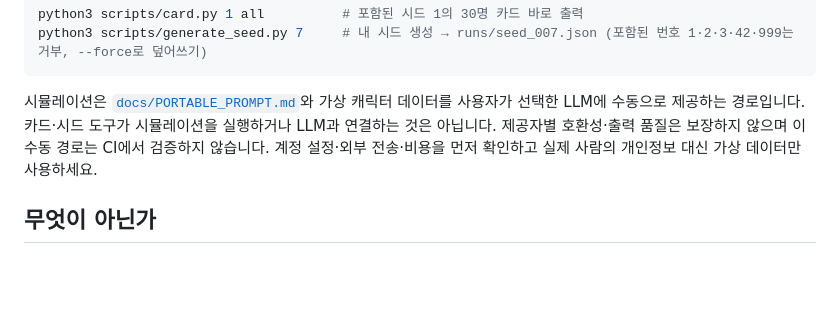
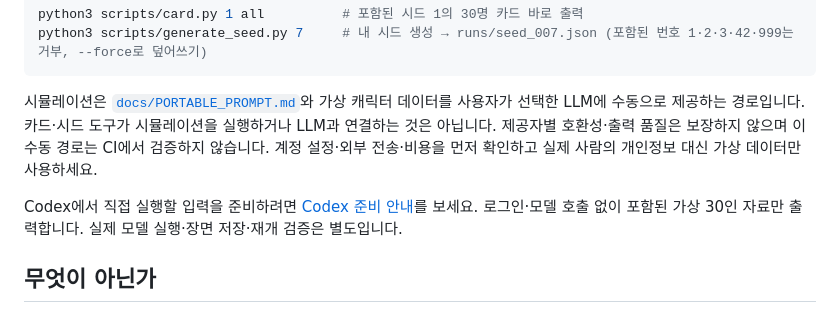
Before and after one commit to lee3Q/human30, a Markdown page: README.md, the part around the change. GitHub-like rendering; blank space fills up the shorter version.

Commit message:
Link Codex preparation workflow
Added instructions for preparing inputs for Codex and clarified what the content is not.

````diff
--- a/README.md
+++ b/README.md
@@ -31,6 +31,9 @@ python3 scripts/generate_seed.py 7     # 내 시드 생성 → runs/seed_007.jso
 ```
 
 시뮬레이션은 [`docs/PORTABLE_PROMPT.md`](docs/PORTABLE_PROMPT.md)와 가상 캐릭터 데이터를 사용자가 선택한 LLM에 수동으로 제공하는 경로입니다. 카드·시드 도구가 시뮬레이션을 실행하거나 LLM과 연결하는 것은 아닙니다. 제공자별 호환성·출력 품질은 보장하지 않으며 이 수동 경로는 CI에서 검증하지 않습니다. 계정 설정·외부 전송·비용을 먼저 확인하고 실제 사람의 개인정보 대신 가상 데이터만 사용하세요.
+
+Codex에서 직접 실행할 입력을 준비하려면 [Codex 준비 안내](docs/CODEX_PREPARATION.md)를 보세요.
+로그인·모델 호출 없이 포함된 가상 30인 자료만 출력합니다. 실제 모델 실행·장면 저장·재개 검증은 별도입니다.
 
 ## 무엇이 아닌가
 
````
